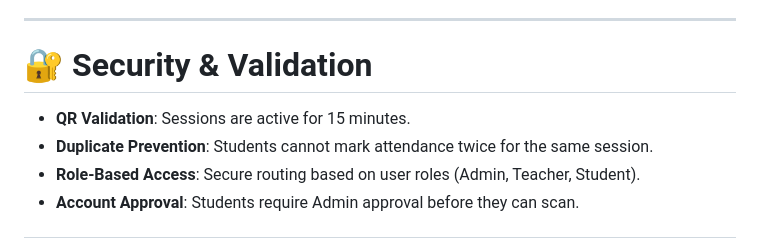
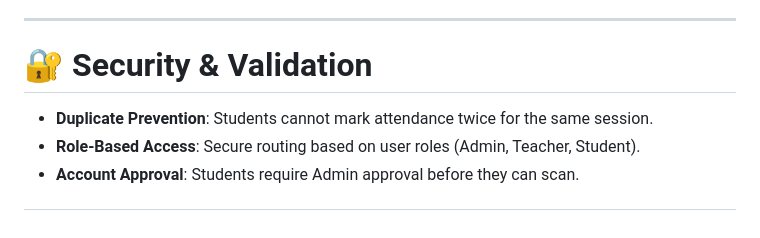
Before and after one commit to MierafA12/university-attendance-App, a Markdown page: README.md, the part around the change. GitHub-like rendering.

Commit message:
Update security and validation section in README
Removed the note about QR validation session duration.

```diff
--- a/README.md
+++ b/README.md
@@ -113,7 +113,6 @@ Open the project folder in **Android Studio (Hedgehog or newer)**.
 
 # 🔐 Security & Validation
 
-* **QR Validation**: Sessions are active for 15 minutes.
 * **Duplicate Prevention**: Students cannot mark attendance twice for the same session.
 * **Role-Based Access**: Secure routing based on user roles (Admin, Teacher, Student).
 * **Account Approval**: Students require Admin approval before they can scan.
```
